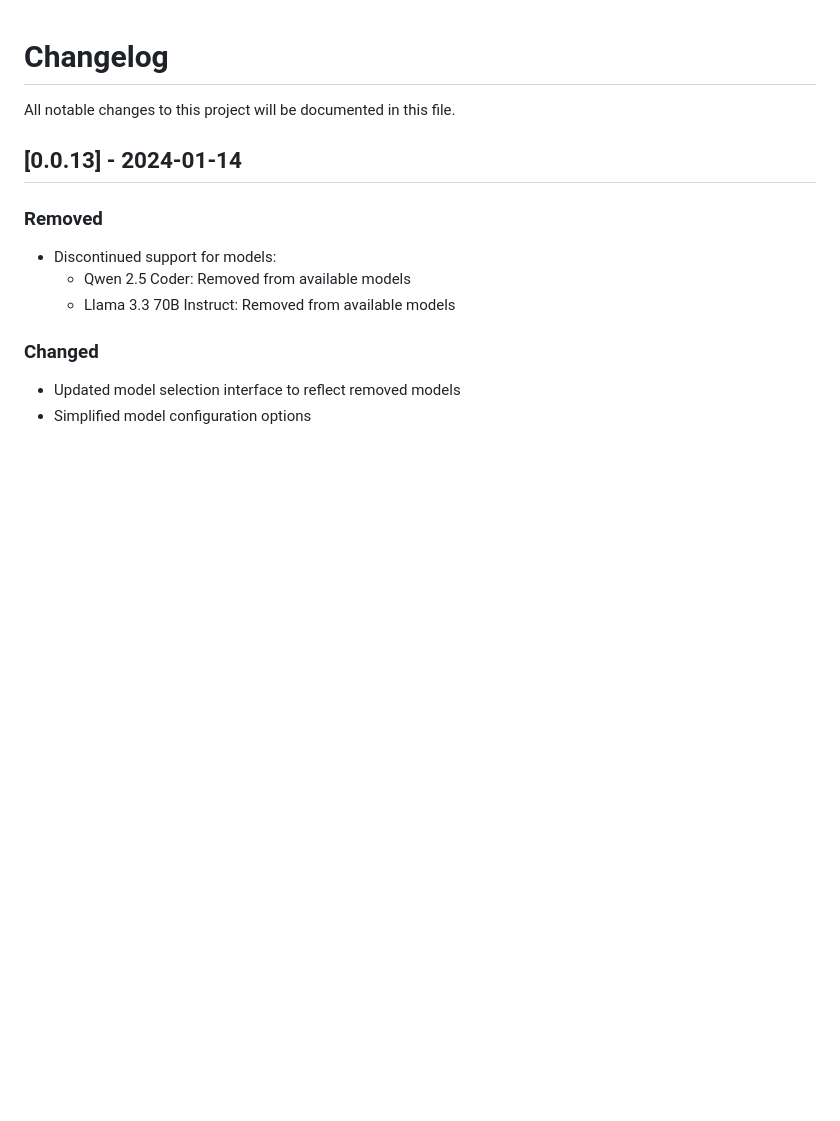
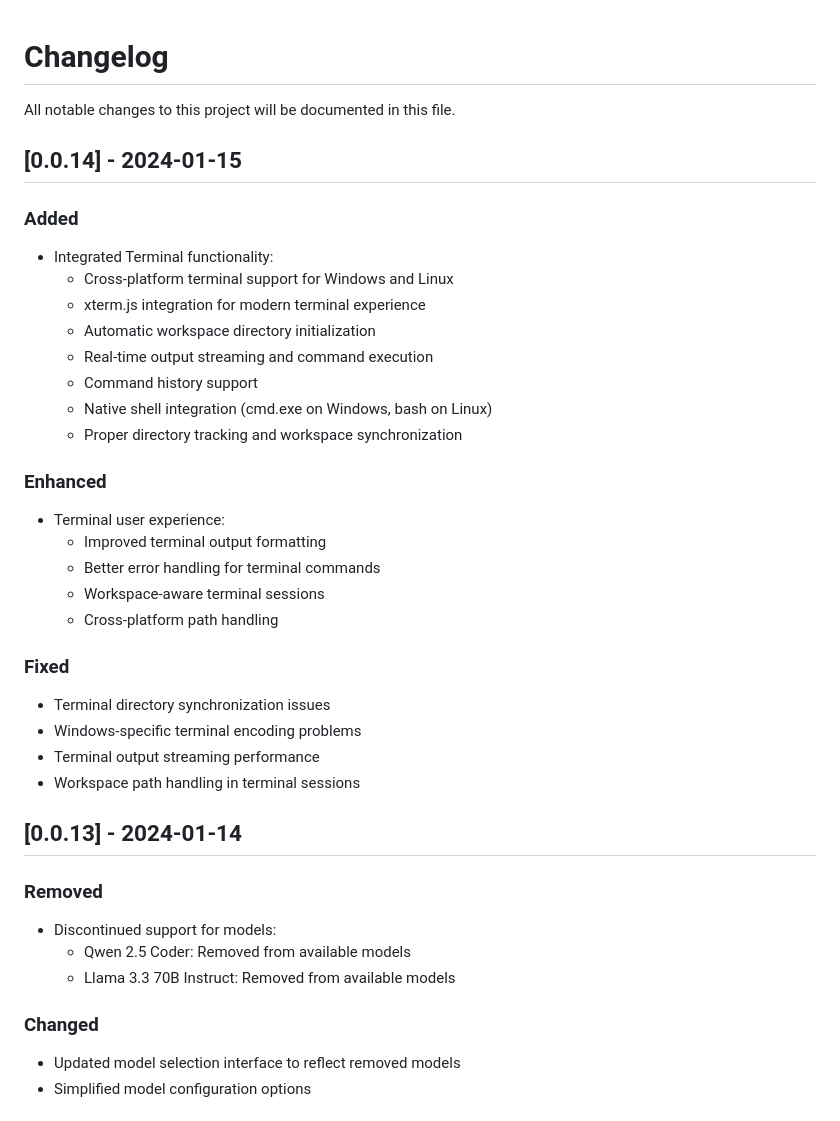
Before and after one commit to neuroprushin/2, a Markdown page: CHANGELOG.md, the part around the change. GitHub-like rendering; blank space fills up the shorter version.

Commit message:
Release v0.0.14

```diff
--- a/CHANGELOG.md
+++ b/CHANGELOG.md
@@ -1,6 +1,31 @@
 # Changelog
 
 All notable changes to this project will be documented in this file.
+
+## [0.0.14] - 2024-01-15
+
+### Added
+- Integrated Terminal functionality:
+  - Cross-platform terminal support for Windows and Linux
+  - xterm.js integration for modern terminal experience
+  - Automatic workspace directory initialization
+  - Real-time output streaming and command execution
+  - Command history support
+  - Native shell integration (cmd.exe on Windows, bash on Linux)
+  - Proper directory tracking and workspace synchronization
+
+### Enhanced
+- Terminal user experience:
+  - Improved terminal output formatting
+  - Better error handling for terminal commands
+  - Workspace-aware terminal sessions
+  - Cross-platform path handling
+
+### Fixed
+- Terminal directory synchronization issues
+- Windows-specific terminal encoding problems
+- Terminal output streaming performance
+- Workspace path handling in terminal sessions
 
 ## [0.0.13] - 2024-01-14
 
```
Also changed, not shown: README.md (+9 -0 lines), public/jarvis.png, 1 other file.
